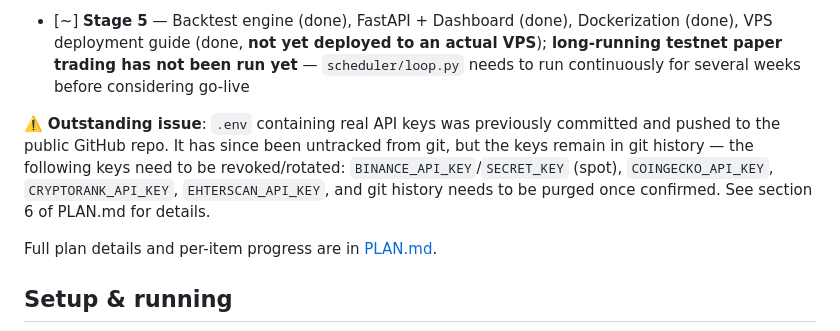
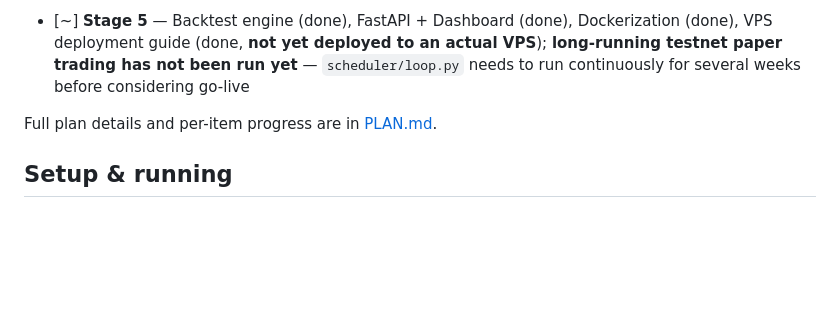
Before and after one commit to pikamanh/Crypto-Analysis-Agent, a Markdown page: README.md, the part around the change. Rendered like a GitHub page; blank space fills up the shorter version.

```diff
--- a/README.md
+++ b/README.md
@@ -102,13 +102,6 @@ The project is at **Stage 5/5** per [PLAN.md](./PLAN.md):
   **long-running testnet paper trading has not been run yet** — `scheduler/loop.py`
   needs to run continuously for several weeks before considering go-live
 
-⚠️ **Outstanding issue**: `.env` containing real API keys was previously committed
-and pushed to the public GitHub repo. It has since been untracked from git, but the
-keys remain in git history — the following keys need to be revoked/rotated:
-`BINANCE_API_KEY`/`SECRET_KEY` (spot), `COINGECKO_API_KEY`, `CRYPTORANK_API_KEY`,
-`EHTERSCAN_API_KEY`, and git history needs to be purged once confirmed. See section 6
-of PLAN.md for details.
-
 Full plan details and per-item progress are in [PLAN.md](./PLAN.md).
 
 ## Setup & running
```
